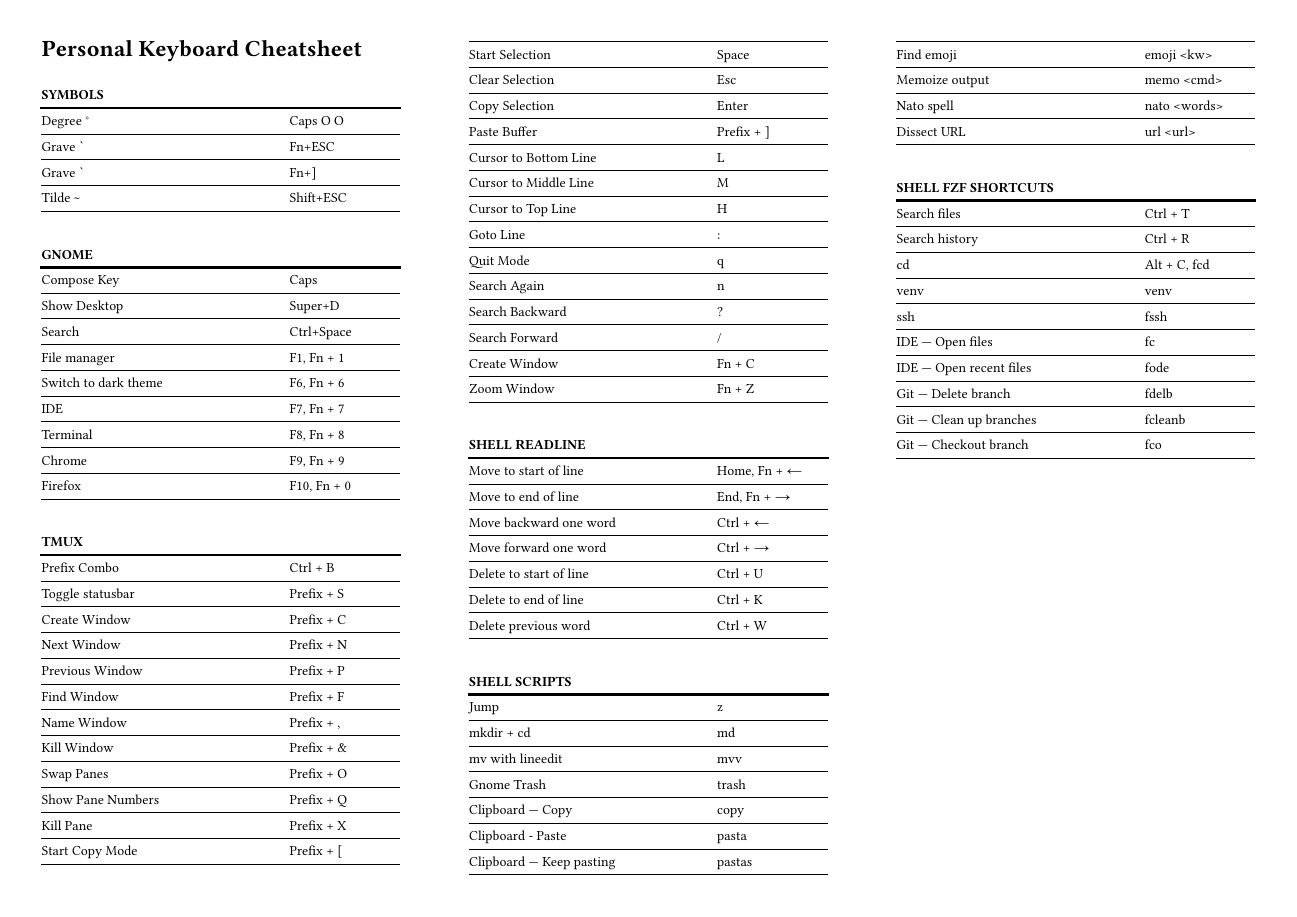
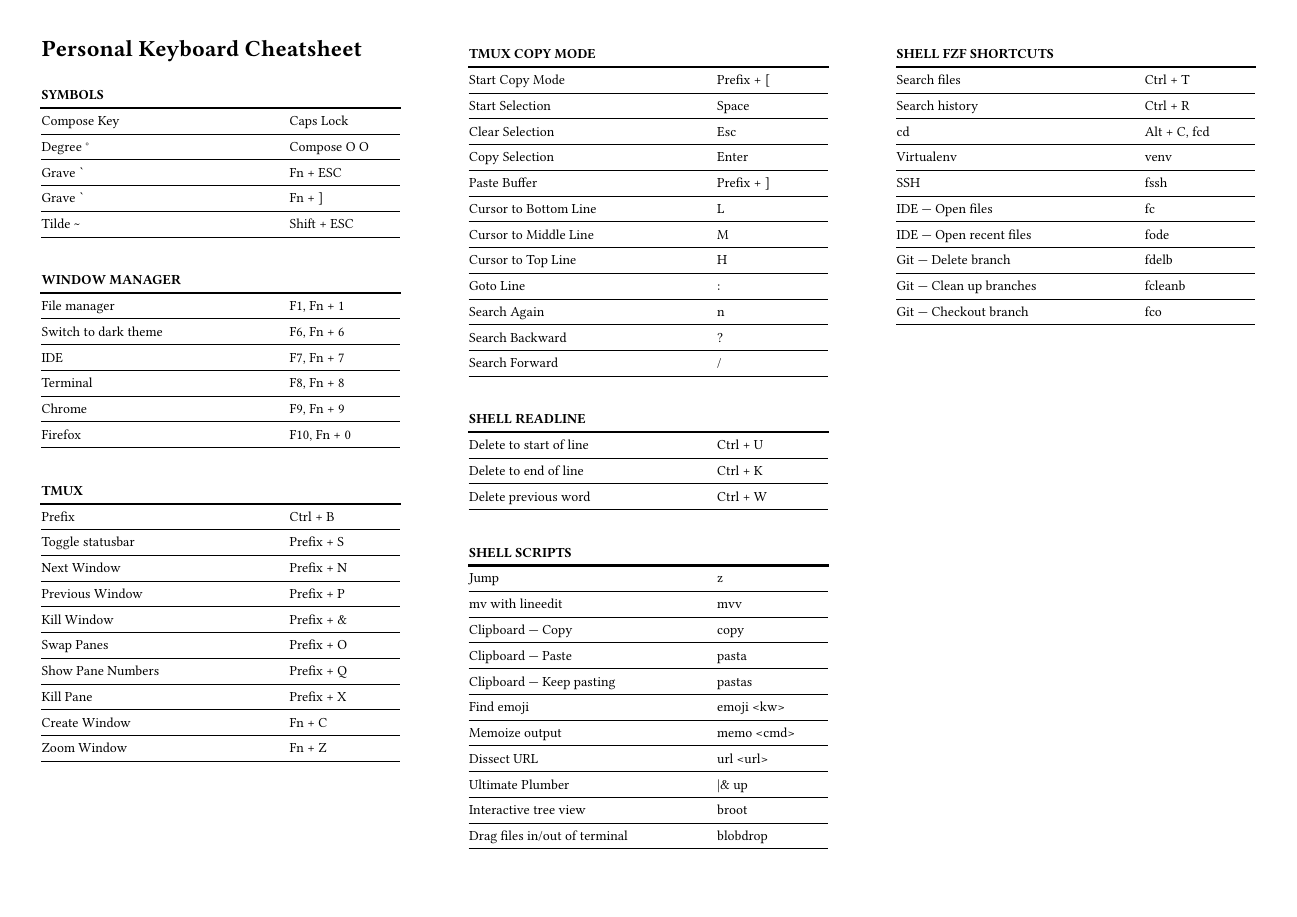
Before and after one commit to jo-m/dotfiles, a Typst document (cheatsheet.typ): the whole page. Compiled offline with Typst 0.15; a missing font is replaced by an installed copy or a similar font.

Commit message:
shortcuts

```diff
--- a/cheatsheet.typ
+++ b/cheatsheet.typ
@@ -44,16 +44,16 @@
   // https://github.com/jo-m/qmk_firmware/blob/jo-m/keyboards/keebio/quefrency/keymaps/jo_m_rev1/macros.h
 
   #shortcut_section("Symbols", (
-    ("Degree °", "Caps O O"),
-    ("Grave `", "Fn+ESC"), // Keyboard custom.
-    ("Grave `", "Fn+]"), // Keyboard custom.
-    ("Tilde ~", "Shift+ESC"), // Keyboard custom.
+    ("Compose Key", "Caps Lock"),
+    ("Degree °", "Compose O O"),
+    ("Grave `", "Fn + ESC"), // Keyboard custom.
+    ("Grave `", "Fn + ]"), // Keyboard custom.
+    ("Tilde ~", "Shift + ESC"), // Keyboard custom.
   ))
 
-  #shortcut_section("Gnome", (
-    ("Compose Key", "Caps"),
-    ("Show Desktop", "Super+D"),
-    ("Search", "Ctrl+Space"),
+  #shortcut_section("Window Manager", (
+    // ("Show Desktop", "Super + D"),
+    // ("Search", "Ctrl + Space"),
     ("File manager", "F1, Fn + 1"),
     ("Switch to dark theme", "F6, Fn + 6"),
     ("IDE", "F7, Fn + 7"),
@@ -63,17 +63,24 @@
   ))
 
   #shortcut_section("Tmux", (
-    ("Prefix Combo", "Ctrl + B"),
+    ("Prefix", "Ctrl + B"),
     ("Toggle statusbar", "Prefix + S"),
-    ("Create Window", "Prefix + C"),
+    // ("Create Window", "Prefix + C"),
     ("Next Window", "Prefix + N"),
     ("Previous Window", "Prefix + P"),
-    ("Find Window", "Prefix + F"),
-    ("Name Window", "Prefix + ,"),
+    // ("Find Window", "Prefix + F"),
+    // ("Name Window", "Prefix + ,"),
     ("Kill Window", "Prefix + &"),
     ("Swap Panes", "Prefix + O"),
     ("Show Pane Numbers", "Prefix + Q"),
     ("Kill Pane", "Prefix + X"),
+    ("Create Window", "Fn + C"), // Keyboard custom.
+    ("Zoom Window", "Fn + Z"), // Keyboard custom.
+  ))
+
+  #colbreak()
+
+  #shortcut_section("Tmux Copy Mode", (
     ("Start Copy Mode", "Prefix + ["),
     ("Start Selection", "Space"),
     ("Clear Selection", "Esc"),
@@ -83,7 +90,7 @@
     ("Cursor to Middle Line", "M"),
     ("Cursor to Top Line", "H"),
     ("Goto Line", ":"),
-    ("Quit Mode", "q"),
+    // ("Quit Mode", "q"),
     ("Search Again", "n"),
     ("Search Backward", "?"),
     ("Search Forward", "/"),
@@ -93,36 +97,40 @@
   ))
 
   #shortcut_section("Shell readline", (
-    ("Move to start of line", "Home, Fn + ←"),
-    ("Move to end of line", "End, Fn + →"),
-    ("Move backward one word", "Ctrl + ←"),
-    ("Move forward one word", "Ctrl + →"),
+    // ("Move to start of line", "Home, Fn + ←"),
+    // ("Move to end of line", "End, Fn + →"),
+    // ("Move backward one word", "Ctrl + ←"),
+    // ("Move forward one word", "Ctrl + →"),
     ("Delete to start of line", "Ctrl + U"),
     ("Delete to end of line", "Ctrl + K"),
     ("Delete previous word", "Ctrl + W"),
   ))
 
-
   #shortcut_section("Shell scripts", (
     ("Jump", "z"),
-    ("mkdir + cd", "md"),
+    // ("mkdir + cd", "md"),
     ("mv with lineedit", "mvv"),
-    ("Gnome Trash", "trash"),
+    // ("Gnome Trash", "trash"),
     ("Clipboard — Copy", "copy"),
-    ("Clipboard - Paste", "pasta"),
+    ("Clipboard — Paste", "pasta"),
     ("Clipboard — Keep pasting", "pastas"),
     ("Find emoji", "emoji <kw>"),
     ("Memoize output", "memo <cmd>"),
-    ("Nato spell", "nato <words>"),
+    // ("Nato spell", "nato <words>"),
     ("Dissect URL", "url <url>"),
+    ("Ultimate Plumber", "|& up"),
+    ("Interactive tree view", "broot"),
+    ("Drag files in/out of terminal", "blobdrop"),
   ))
+
+  #colbreak()
 
   #shortcut_section("Shell fzf shortcuts", (
     ("Search files", "Ctrl + T"),
     ("Search history", "Ctrl + R"),
     ("cd", "Alt + C, fcd"),
-    ("venv", "venv"),
-    ("ssh", "fssh"),
+    ("Virtualenv", "venv"),
+    ("SSH", "fssh"),
     ("IDE — Open files", "fc"),
     ("IDE — Open recent files", "fode"),
     ("Git — Delete branch", "fdelb"),
```
Also changed, not shown: cheatsheet.typ (5 more changed lines).
